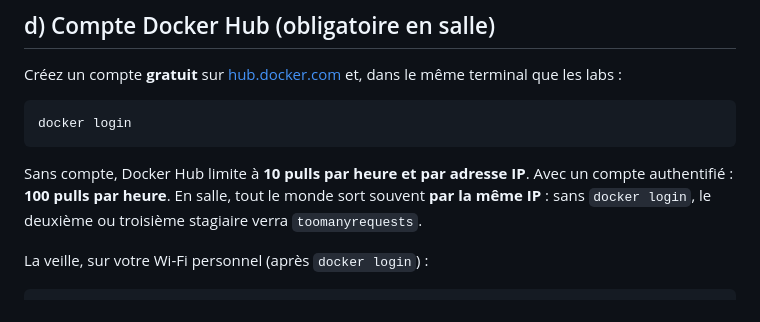
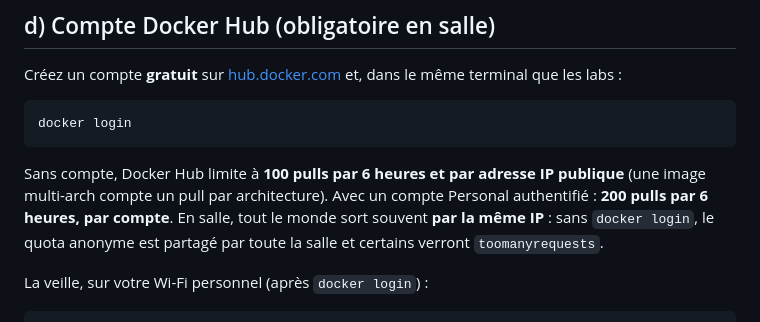
Before and after one commit to doorcloud/formation-docker-kubernetes, a Markdown page: docs/prerequis-installation.md, the part around the change. Drawn GitHub-style.

````diff
--- a/docs/prerequis-installation.md
+++ b/docs/prerequis-installation.md
@@ -203,7 +203,7 @@ Créez un compte **gratuit** sur [hub.docker.com](https://hub.docker.com/signup)
 docker login
 ```
 
-Sans compte, Docker Hub limite à **10 pulls par heure et par adresse IP**. Avec un compte authentifié : **100 pulls par heure**. En salle, tout le monde sort souvent **par la même IP** : sans `docker login`, le deuxième ou troisième stagiaire verra `toomanyrequests`.
+Sans compte, Docker Hub limite à **100 pulls par 6 heures et par adresse IP publique** (une image multi-arch compte un pull par architecture). Avec un compte Personal authentifié : **200 pulls par 6 heures, par compte**. En salle, tout le monde sort souvent **par la même IP** : sans `docker login`, le quota anonyme est partagé par toute la salle et certains verront `toomanyrequests`.
 
 La veille, sur votre Wi-Fi personnel (après `docker login`) :
 
````
Also changed, not shown: docker/lab02-build/README.md (+2 -2 lines), docker/lab04-volumes/README.md (+1 -1 lines).
